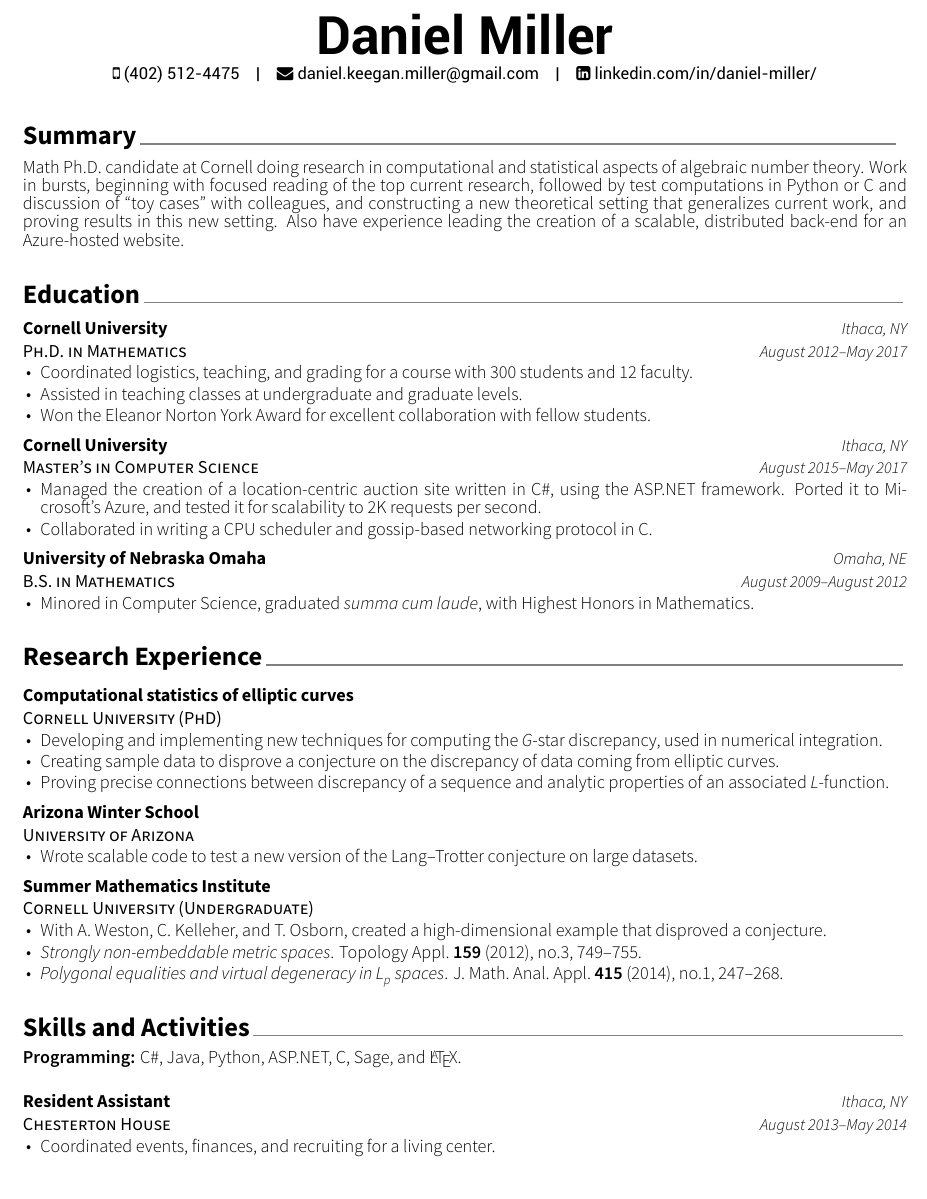
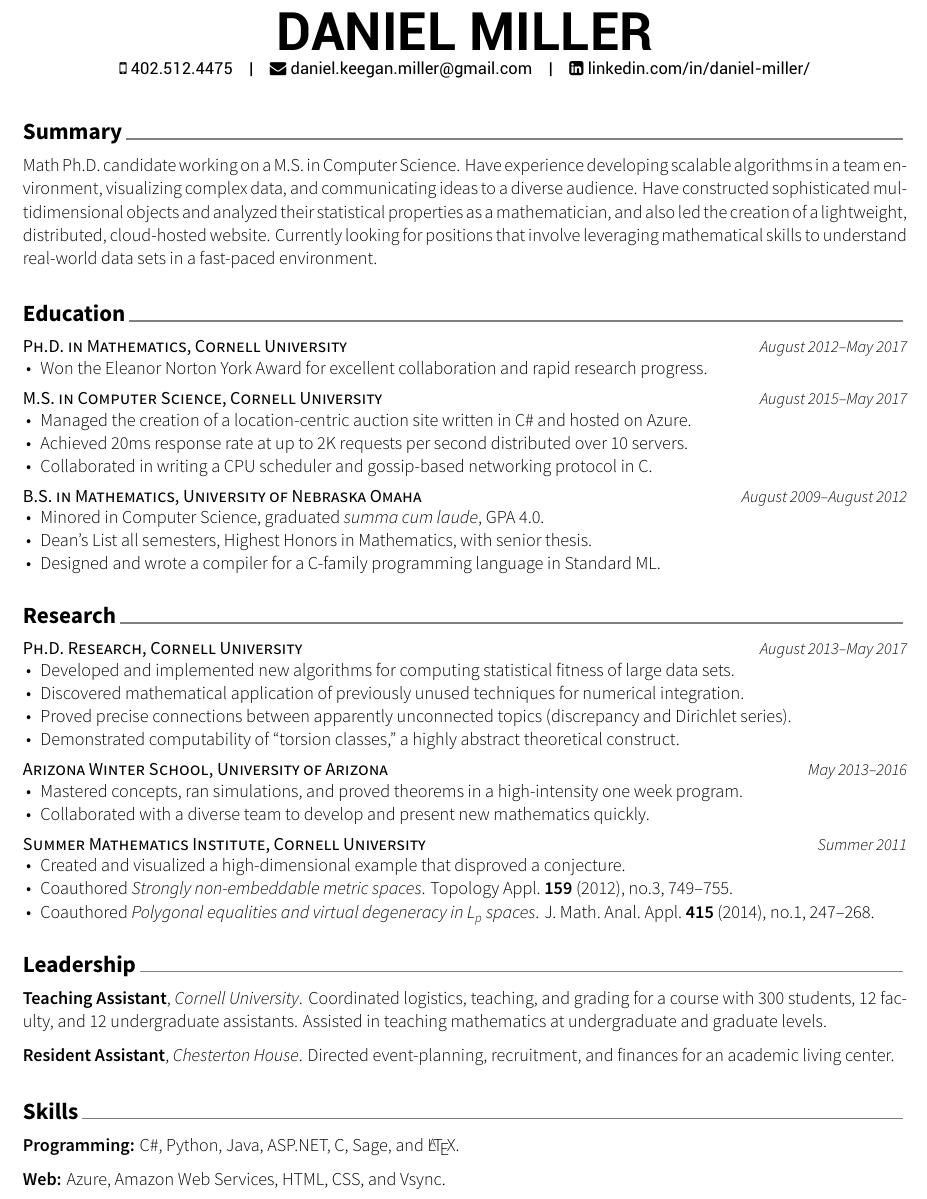
Before and after one commit to dkmiller/resume, a LaTeX CV (Daniel Miller Handshake.tex): part of the page, cut at the place of the change. The pictures show the PDF file Daniel Miller Handshake.pdf that the author committed with the source.

Commit message:
updated Handshake resume

```diff
--- a/Daniel Miller Handshake.tex
+++ b/Daniel Miller Handshake.tex
@@ -11,7 +16,5 @@
-\renewcommand{\acvHeaderSocialSep}{\quad\textbar\quad}
-
-\name{}{Daniel Miller}
-\mobile{(402) 512-4475}
+\name{}{DANIEL MILLER}
+\mobile{402.512.4475}
 \email{daniel.keegan.miller@gmail.com}
 \linkedin{daniel-miller}
 
@@ -23,10 +26,12 @@
 
 
 \cvsection{Summary}
+
 \begin{cvparagraph}
-
-% Lay summary
-Math Ph.D.~candidate at Cornell doing research in computational and statistical aspects of algebraic number theory. Work in bursts, beginning with focused reading of the top current research, followed by test computations in Python or C and discussion of ``toy cases'' with colleagues, and constructing a new theoretical setting that generalizes current work, and proving results in this new setting. Also have experience leading the creation of a scalable, distributed back-end for an Azure-hosted website.
+Math Ph.D.~candidate working on a M.S.~in Computer Science.
+Have experience developing scalable algorithms in a team environment, visualizing complex data, and communicating ideas to a diverse audience.
+Have constructed sophisticated multidimensional objects and analyzed their statistical properties as a mathematician, and also led the creation of a lightweight, distributed, cloud-hosted website.
+Currently looking for positions that involve leveraging mathematical skills to understand real-world data sets in a fast-paced environment.
 \end{cvparagraph}
 
 
@@ -38,38 +43,36 @@ Math Ph.D.~candidate at Cornell doing research in computational and statistical
 \begin{cventries}
 
 \cventry
-	{Ph.D.~in Mathematics}
-	{Cornell University}
-	{Ithaca, NY}
+	{Ph.D.~in Mathematics, Cornell University}
+	{}{}
 	{August 2012--May 2017}
 	{
 		\begin{cvitems}
-			\item{Coordinated logistics, teaching, and grading for a course with 300 students and 12 faculty.}
-			\item{Assisted in teaching classes at undergraduate and graduate levels.}
-			\item{Won the Eleanor Norton York Award for excellent collaboration with fellow students.}
+			\item{Won the Eleanor Norton York Award for excellent collaboration and rapid research progress.}
 		\end{cvitems}
 	}
 
 \cventry
-	{Master's in Computer Science}
-	{Cornell University}
-	{Ithaca, NY}
+	{M.S.~in Computer Science, Cornell University}
+	{}{}
 	{August 2015--May 2017}
 	{
 		\begin{cvitems}
-			\item{Managed the creation of a location-centric auction site written in C\#, using the ASP.NET framework. Ported it to Microsoft's Azure, and tested it for scalability to 2K requests per second.}
+			\item{Managed the creation of a location-centric auction site written in C\# and hosted on Azure.}
+			\item{Achieved 20ms response rate at up to 2K requests per second distributed over 10 servers.}
 			\item{Collaborated in writing a CPU scheduler and gossip-based networking protocol in C.}
 		\end{cvitems}
 	}
 
 \cventry
-	{B.S.~in Mathematics}
-	{University of Nebraska Omaha}
-	{Omaha, NE}
+	{B.S.~in Mathematics, University of Nebraska Omaha}
+	{}{}
 	{August 2009--August 2012}
 	{
 		\begin{cvitems}
-			\item{Minored in Computer Science, graduated \emph{summa cum laude}, with Highest Honors in Mathematics.}
+			\item{Minored in Computer Science, graduated \emph{summa cum laude}, GPA 4.0.}
+			\item{Dean's List all semesters, Highest Honors in Mathematics, with senior thesis.}
+			\item{Designed and wrote a compiler for a C-family programming language in Standard ML.}
 		\end{cvitems}
 	}
 
@@ -84,68 +87,66 @@ Math Ph.D.~candidate at Cornell doing research in computational and statistical
 \begin{cventries}
 
 \cventry
-	{Cornell University (PhD)}
-	{Computational statistics of elliptic curves}
-	{}
-	{}
+	{Ph.D.~Research, Cornell University}
+	{}{}
+	{August 2013--May 2017}
 	{
 		\begin{cvitems}
-			\item{Developing and implementing new techniques for computing the \emph{G}-star discrepancy, used in numerical integration.}
-			\item{Creating sample data to disprove a conjecture on the discrepancy of data coming from elliptic curves.}
-			\item{Proving precise connections between discrepancy of a sequence and analytic properties of an associated \emph{L}-function.}
+			\item{Developed and implemented new algorithms for computing statistical fitness of large data sets.}
+			\item{Discovered mathematical application of previously unused techniques for numerical integration.}
+			\item{Proved precise connections between apparently unconnected topics (discrepancy and Dirichlet series).}
+			\item{Demonstrated computability of ``torsion classes,'' a highly abstract theoretical construct.}
 		\end{cvitems}
 	}
 
 \cventry
-	{University of Arizona}
-	{Arizona Winter School}
-	{}
-	{}
+	{Arizona Winter School, University of Arizona}
+	{}{}
+	{May 2013--2016}
 	{
 		\begin{cvitems}
-			\item{Wrote scalable code to test a new version of the Lang--Trotter conjecture on large datasets.}
+			\item{Mastered concepts, ran simulations, and proved theorems in a high-intensity one week program.}
+			\item{Collaborated with a diverse team to develop and present new mathematics quickly.}
 		\end{cvitems}
 	}
 
 \cventry
-	{Cornell University (Undergraduate)}
-	{Summer Mathematics Institute}
-	{}
-	{}
+	{Summer Mathematics Institute, Cornell University}
+	{}{}
+	{Summer 2011}
 	{
 		\begin{cvitems}
-			\item{With A.~Weston, C.~Kelleher, and T.~Osborn, created a high-dimensional example that disproved a conjecture.}
-			\item{\emph{Strongly non-embeddable metric spaces}. Topology Appl.~\textbf{159} (2012), no.3, 749--755.}
-			\item{\emph{Polygonal equalities and virtual degeneracy in L\textsubscript{p} spaces}. J.~Math.~Anal.~Appl.~\textbf{415} (2014), no.1, 247--268.}
+			\item{Created and visualized a high-dimensional example that disproved a conjecture.}
+			\item{Coauthored \href{http://dx.doi.org/10.1016/j.topol.2011.11.041}{\emph{Strongly non-embeddable metric spaces}}. Topology Appl.~\textbf{159} (2012), no.3, 749--755.}
+			\item{Coauthored \href{http://dx.doi.org/10.1016/j.jmaa.2014.01.063}{\emph{Polygonal equalities and virtual degeneracy in L\textsubscript{p} spaces}}. J.~Math.~Anal.~Appl.~\textbf{415} (2014), no.1, 247--268.}
 		\end{cvitems}
 	}
-
 \end{cventries}
 
 
 
 
 
-\cvsection{Skills and Activities}
+\cvsection{Leadership}
 
 \begin{cvparagraph}
+\textbf{Teaching Assistant}, \emph{Cornell University}. Coordinated logistics, teaching, and grading for a course with 300 students, 12 faculty, and 12 undergraduate assistants.
+Assisted in teaching mathematics at undergraduate and graduate levels.
 
-\textbf{Programming:} C\#, Java, Python, ASP.NET, C, Sage, and \LaTeX.
+\textbf{Resident Assistant}, \emph{Chesterton House}. Directed event-planning, recruitment, and finances for an academic living center.
 \end{cvparagraph}
 
-\begin{cventries}
-\cventry
-	{Chesterton House}
-	{Resident Assistant}
-	{Ithaca, NY}
-	{August 2013--May 2014}
-	{
-		\begin{cvitems}
-			\item{Coordinated events, finances, and recruiting for a living center.}
-		\end{cvitems}
-	}
 
-\end{cventries}
+
+
+
+\cvsection{Skills}
+
+\begin{cvparagraph}
+\textbf{Programming:} C\#, Python, Java, ASP.NET, C, Sage, and \LaTeX.
+
+\textbf{Web:} \href{https://azure.microsoft.com/}{Azure}, \href{https://aws.amazon.com/}{Amazon Web Services}, HTML, CSS, and Vsync.
+\end{cvparagraph}
 
 
 
```
Also changed, not shown: Daniel Miller Handshake.pdf, Daniel Miller Handshake.tex (11 more changed lines).
